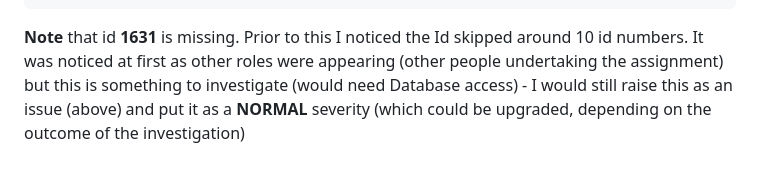
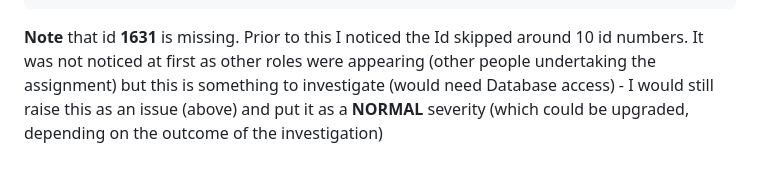
Before and after one commit to adamsjoe/SZ_Test, a Markdown page: README.md, the part around the change. Rendered like a GitHub page.

````diff
--- a/README.md
+++ b/README.md
@@ -658,4 +658,4 @@ and got the following output
 }
 ```
 
-**Note** that id **1631** is missing. Prior to this I noticed the Id skipped around 10 id numbers. It was noticed at first as other roles were appearing (other people undertaking the assignment) but this is something to investigate (would need Database access) - I would still raise this as an issue (above) and put it as a **NORMAL** severity (which could be upgraded, depending on the outcome of the investigation)
+**Note** that id **1631** is missing. Prior to this I noticed the Id skipped around 10 id numbers. It was not noticed at first as other roles were appearing (other people undertaking the assignment) but this is something to investigate (would need Database access) - I would still raise this as an issue (above) and put it as a **NORMAL** severity (which could be upgraded, depending on the outcome of the investigation)
````
